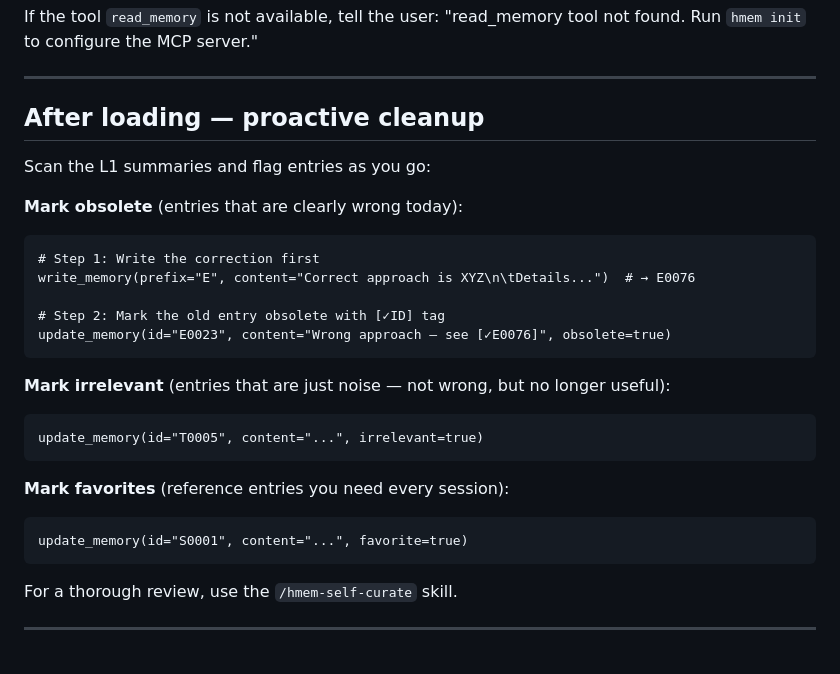
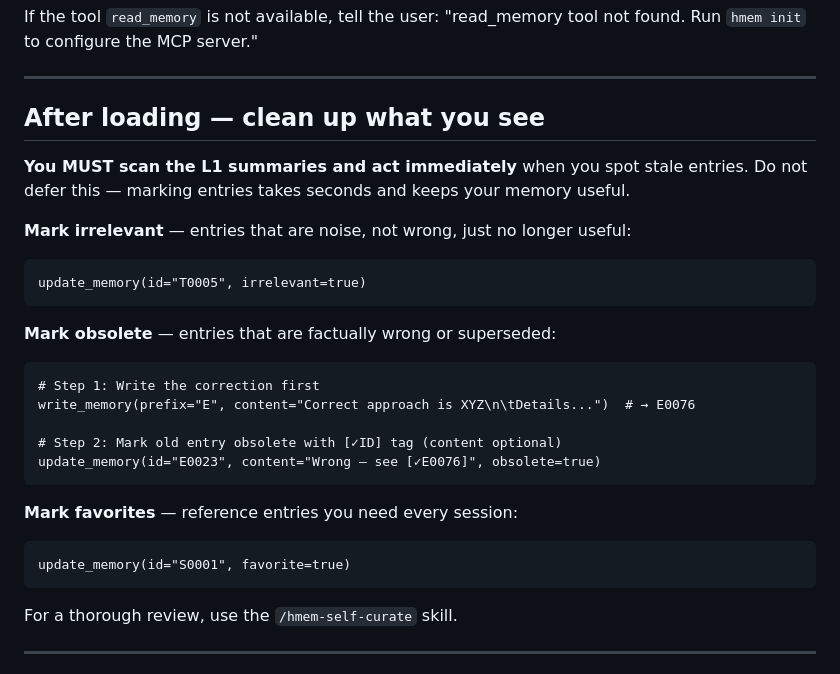
Before and after one commit to Bumblebiber/hmem, a Markdown page: skills/hmem-read/SKILL.md, the part around the change. Rendered like a GitHub page.

Commit message:
docs: update hmem-read skill — imperative cleanup, optional content examples
Co-Authored-By: Claude Opus 4.6 <noreply@anthropic.com>

````diff
--- a/skills/hmem-read/SKILL.md
+++ b/skills/hmem-read/SKILL.md
@@ -23,27 +23,28 @@ If the tool `read_memory` is not available, tell the user:
 
 ---
 
-## After loading — proactive cleanup
+## After loading — clean up what you see
 
-Scan the L1 summaries and flag entries as you go:
+**You MUST scan the L1 summaries and act immediately** when you spot stale entries.
+Do not defer this — marking entries takes seconds and keeps your memory useful.
 
-**Mark obsolete** (entries that are clearly wrong today):
+**Mark irrelevant** — entries that are noise, not wrong, just no longer useful:
+```
+update_memory(id="T0005", irrelevant=true)
+```
+
+**Mark obsolete** — entries that are factually wrong or superseded:
 ```
 # Step 1: Write the correction first
 write_memory(prefix="E", content="Correct approach is XYZ\n\tDetails...")  # → E0076
 
-# Step 2: Mark the old entry obsolete with [✓ID] tag
-update_memory(id="E0023", content="Wrong approach — see [✓E0076]", obsolete=true)
+# Step 2: Mark old entry obsolete with [✓ID] tag (content optional)
+update_memory(id="E0023", content="Wrong — see [✓E0076]", obsolete=true)
 ```
 
-**Mark irrelevant** (entries that are just noise — not wrong, but no longer useful):
+**Mark favorites** — reference entries you need every session:
 ```
-update_memory(id="T0005", content="...", irrelevant=true)
-```
-
-**Mark favorites** (reference entries you need every session):
-```
-update_memory(id="S0001", content="...", favorite=true)
+update_memory(id="S0001", favorite=true)
 ```
 
 For a thorough review, use the `/hmem-self-curate` skill.
````
